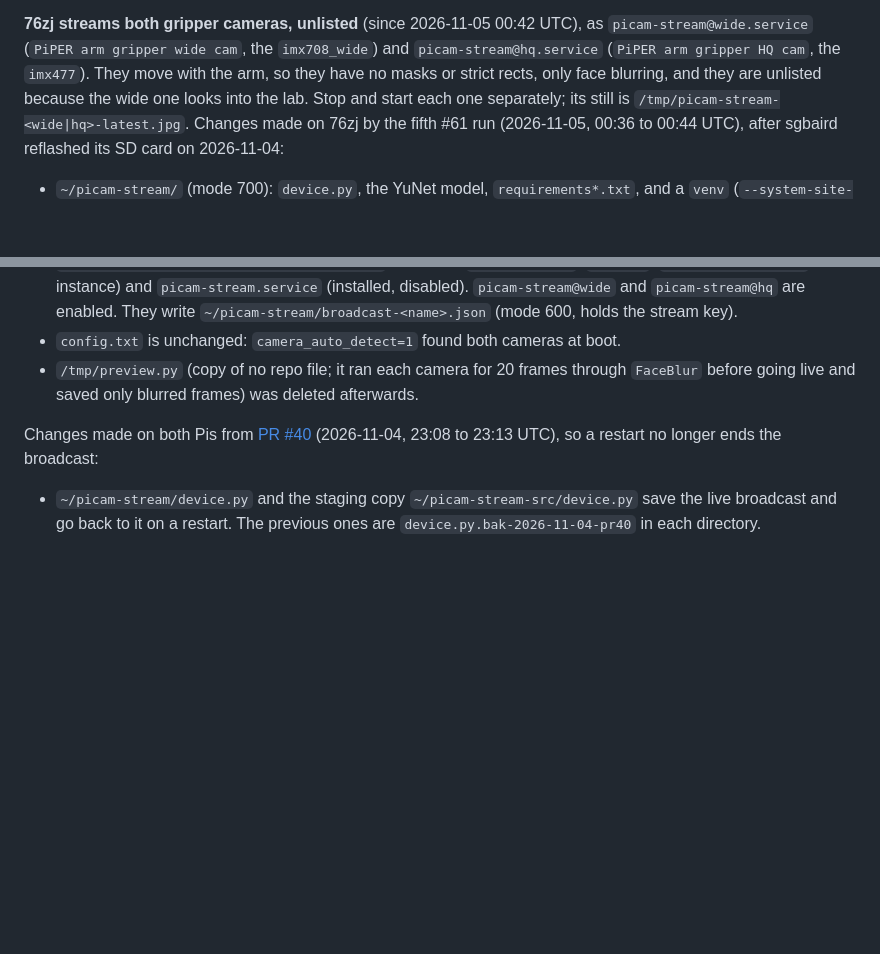
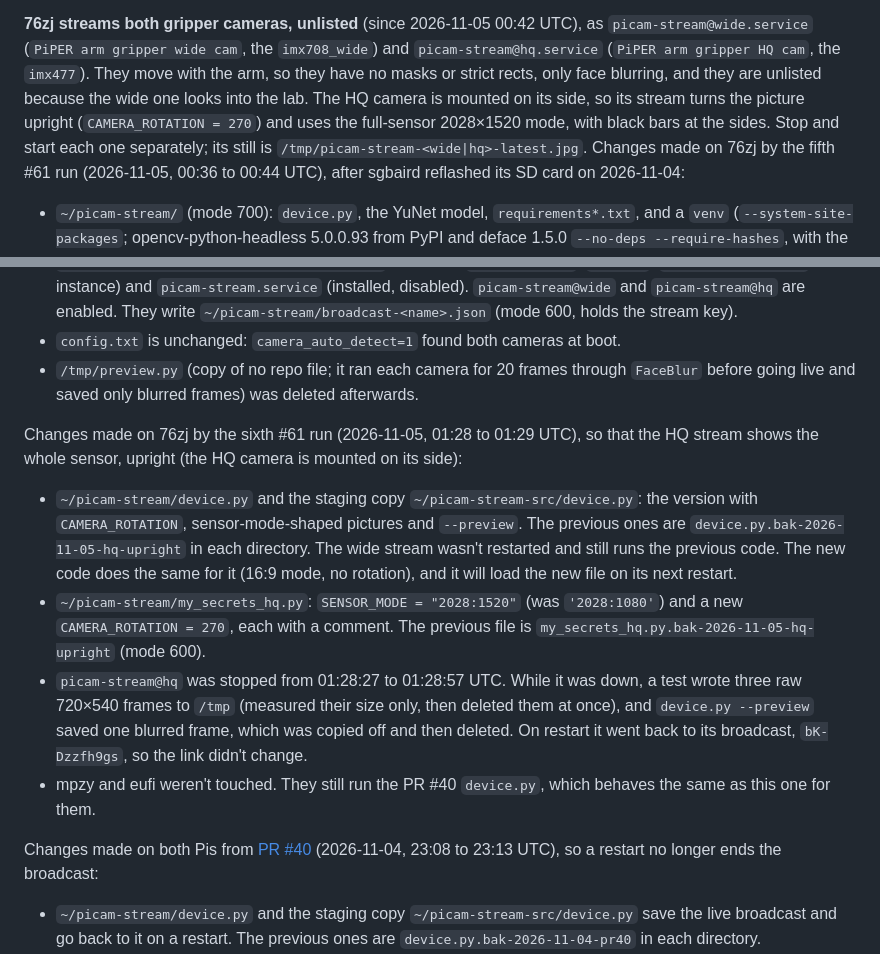
Before and after one commit to vertical-cloud-lab/robot-arms, a Markdown page: CLAUDE.md, 2 parts joined by grey strips. GitHub-like rendering; blank space fills up the shorter version.

```diff
--- a/CLAUDE.md
+++ b/CLAUDE.md
@@ -110,7 +110,9 @@ watchdog timer and no reboot cron on either Pi: those reboot the Pi, which would
 `picam-stream@wide.service` (`PiPER arm gripper wide cam`, the `imx708_wide`) and
 `picam-stream@hq.service` (`PiPER arm gripper HQ cam`, the `imx477`). They move with the arm,
 so they have no masks or strict rects, only face blurring, and they are unlisted because the
-wide one looks into the lab. Stop and start each one separately; its still is
+wide one looks into the lab. The HQ camera is mounted on its side, so its stream turns the
+picture upright (`CAMERA_ROTATION = 270`) and uses the full-sensor 2028×1520 mode, with black
+bars at the sides. Stop and start each one separately; its still is
 `/tmp/picam-stream-<wide|hq>-latest.jpg`. Changes made on 76zj by the fifth #61 run
 (2026-11-05, 00:36 to 00:44 UTC), after sgbaird reflashed its SD card on 2026-11-04:
 
@@ -128,6 +130,24 @@ wide one looks into the lab. Stop and start each one separately; its still is
 - `config.txt` is unchanged: `camera_auto_detect=1` found both cameras at boot.
 - `/tmp/preview.py` (copy of no repo file; it ran each camera for 20 frames through `FaceBlur`
   before going live and saved only blurred frames) was deleted afterwards.
+
+Changes made on 76zj by the sixth #61 run (2026-11-05, 01:28 to 01:29 UTC), so that the HQ stream
+shows the whole sensor, upright (the HQ camera is mounted on its side):
+
+- `~/picam-stream/device.py` and the staging copy `~/picam-stream-src/device.py`: the version
+  with `CAMERA_ROTATION`, sensor-mode-shaped pictures and `--preview`. The previous ones are
+  `device.py.bak-2026-11-05-hq-upright` in each directory. The wide stream wasn't restarted and
+  still runs the previous code. The new code does the same for it (16:9 mode, no rotation), and
+  it will load the new file on its next restart.
+- `~/picam-stream/my_secrets_hq.py`: `SENSOR_MODE = "2028:1520"` (was `'2028:1080'`) and a new
+  `CAMERA_ROTATION = 270`, each with a comment. The previous file is
+  `my_secrets_hq.py.bak-2026-11-05-hq-upright` (mode 600).
+- `picam-stream@hq` was stopped from 01:28:27 to 01:28:57 UTC. While it was down, a test wrote
+  three raw 720×540 frames to `/tmp` (measured their size only, then deleted them at once), and
+  `device.py --preview` saved one blurred frame, which was copied off and then deleted. On restart
+  it went back to its broadcast, `bK-Dzzfh9gs`, so the link didn't change.
+- mpzy and eufi weren't touched. They still run the PR #40 `device.py`, which behaves the same
+  as this one for them.
 
 Changes made on both Pis from [PR #40](https://github.com/vertical-cloud-lab/robot-arms/pull/40)
 (2026-11-04, 23:08 to 23:13 UTC), so a restart no longer ends the broadcast:
```
Also changed, not shown: livestream/README.md (+29 -5 lines), docs/images/picam-piper-stream-76zj-hq-upright-2026-11-05.jpg (added), 2 other files.
